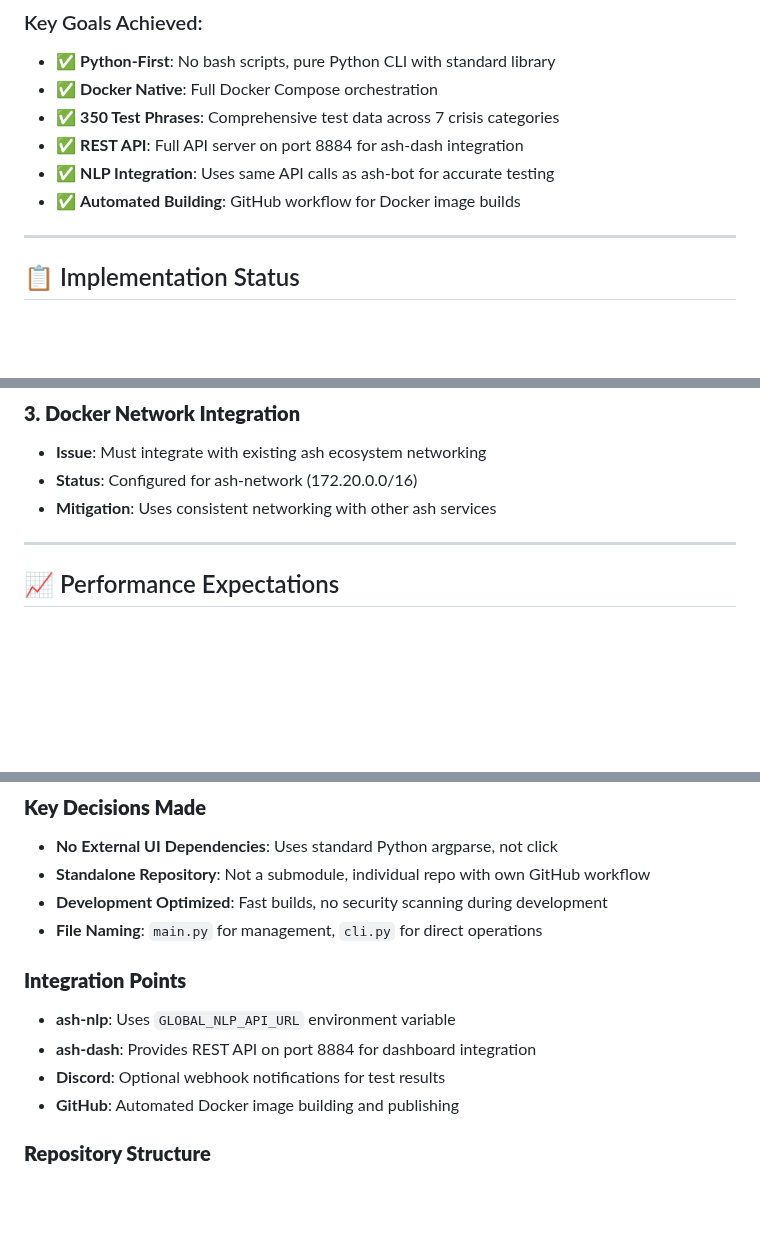
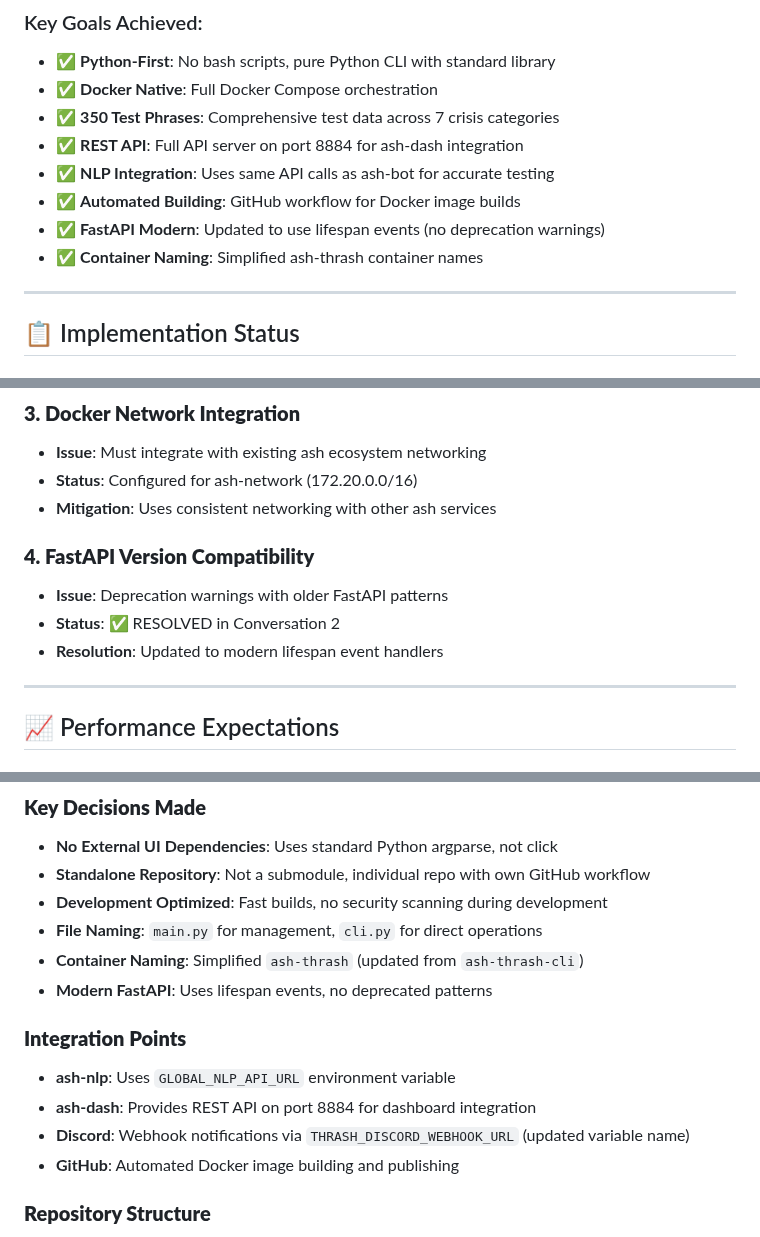
Before and after one commit to The-Alphabet-Cartel/ash-thrash, a Markdown page: docs/implementation_plan_recode_v3_0.md, 3 parts joined by grey strips. Rendered like a GitHub page; blank space fills up the shorter version.

```diff
--- a/docs/implementation_plan_recode_v3_0.md
+++ b/docs/implementation_plan_recode_v3_0.md
@@ -18,6 +18,8 @@
 - ✅ **REST API**: Full API server on port 8884 for ash-dash integration
 - ✅ **NLP Integration**: Uses same API calls as ash-bot for accurate testing
 - ✅ **Automated Building**: GitHub workflow for Docker image builds
+- ✅ **FastAPI Modern**: Updated to use lifespan events (no deprecation warnings)
+- ✅ **Container Naming**: Simplified ash-thrash container names
 
 ---
 
@@ -210,6 +258,11 @@ python cli.py validate setup         # System validation
 - **Issue**: Must integrate with existing ash ecosystem networking
 - **Status**: Configured for ash-network (172.20.0.0/16)
 - **Mitigation**: Uses consistent networking with other ash services
+
+### **4. FastAPI Version Compatibility**
+- **Issue**: Deprecation warnings with older FastAPI patterns
+- **Status**: ✅ RESOLVED in Conversation 2
+- **Resolution**: Updated to modern lifespan event handlers
 
 ---
 
@@ -279,11 +332,13 @@ python cli.py validate setup         # System validation
 - **Standalone Repository**: Not a submodule, individual repo with own GitHub workflow
 - **Development Optimized**: Fast builds, no security scanning during development
 - **File Naming**: `main.py` for management, `cli.py` for direct operations
+- **Container Naming**: Simplified `ash-thrash` (updated from `ash-thrash-cli`)
+- **Modern FastAPI**: Uses lifespan events, no deprecated patterns
 
 ### **Integration Points**
 - **ash-nlp**: Uses `GLOBAL_NLP_API_URL` environment variable
 - **ash-dash**: Provides REST API on port 8884 for dashboard integration
-- **Discord**: Optional webhook notifications for test results
+- **Discord**: Webhook notifications via `THRASH_DISCORD_WEBHOOK_URL` (updated variable name)
 - **GitHub**: Automated Docker image building and publishing
 
 ### **Repository Structure**
```
Also changed, not shown: other parts of docs/implementation_plan_recode_v3_0.md (+52 -6 lines).
